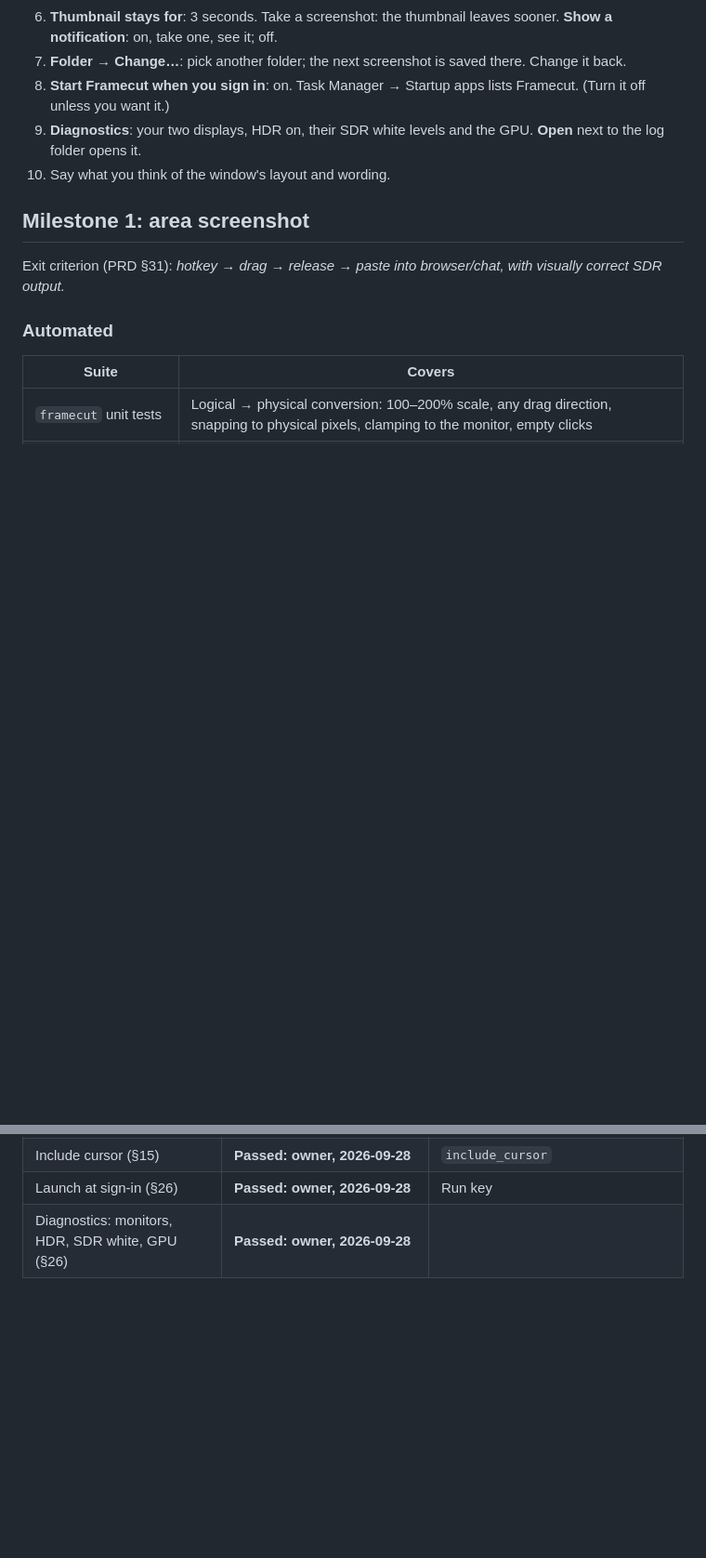
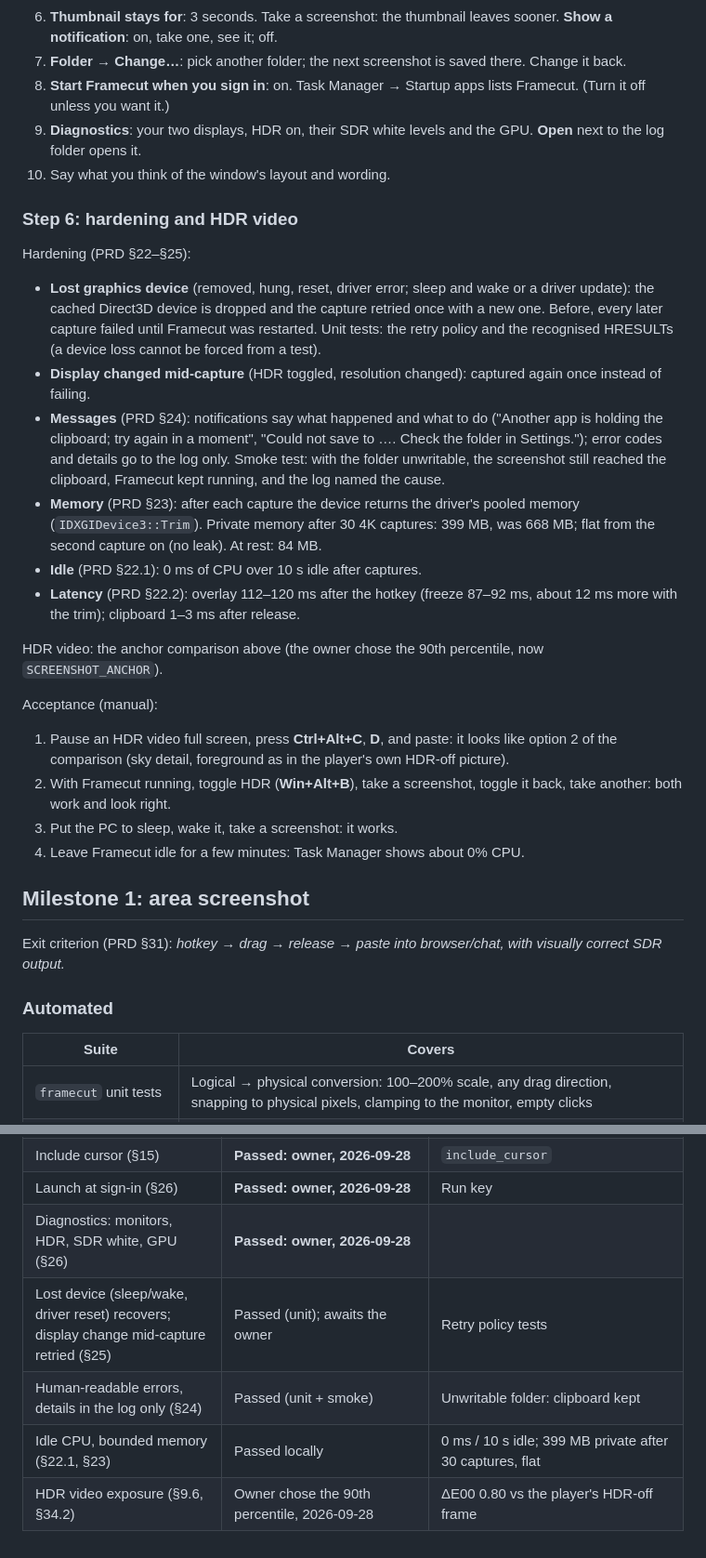
Before and after one commit to jakeklassen/shuttercrab, a Markdown page: docs/TEST_MATRIX.md, 2 parts joined by grey strips. Shown at 93% size. GitHub-like rendering; blank space fills up the shorter version.

```diff
--- a/docs/TEST_MATRIX.md
+++ b/docs/TEST_MATRIX.md
@@ -402,6 +402,45 @@ Acceptance (manual):
    the GPU. **Open** next to the log folder opens it.
 10. Say what you think of the window's layout and wording.
 
+### Step 6: hardening and HDR video
+
+Hardening (PRD §22–§25):
+
+- **Lost graphics device** (removed, hung, reset, driver error; sleep and
+  wake or a driver update): the cached Direct3D device is dropped and the
+  capture retried once with a new one. Before, every later capture failed
+  until Framecut was restarted. Unit tests: the retry policy and the
+  recognised HRESULTs (a device loss cannot be forced from a test).
+- **Display changed mid-capture** (HDR toggled, resolution changed):
+  captured again once instead of failing.
+- **Messages** (PRD §24): notifications say what happened and what to do
+  ("Another app is holding the clipboard; try again in a moment", "Could
+  not save to …. Check the folder in Settings."); error codes and details
+  go to the log only. Smoke test: with the folder unwritable, the
+  screenshot still reached the clipboard, Framecut kept running, and the
+  log named the cause.
+- **Memory** (PRD §23): after each capture the device returns the driver's
+  pooled memory (`IDXGIDevice3::Trim`). Private memory after 30 4K
+  captures: 399 MB, was 668 MB; flat from the second capture on (no
+  leak). At rest: 84 MB.
+- **Idle** (PRD §22.1): 0 ms of CPU over 10 s idle after captures.
+- **Latency** (PRD §22.2): overlay 112–120 ms after the hotkey (freeze
+  87–92 ms, about 12 ms more with the trim); clipboard 1–3 ms after
+  release.
+
+HDR video: the anchor comparison above (the owner chose the 90th
+percentile, now `SCREENSHOT_ANCHOR`).
+
+Acceptance (manual):
+
+1. Pause an HDR video full screen, press **Ctrl+Alt+C**, **D**, and paste:
+   it looks like option 2 of the comparison (sky detail, foreground as in
+   the player's own HDR-off picture).
+2. With Framecut running, toggle HDR (**Win+Alt+B**), take a screenshot,
+   toggle it back, take another: both work and look right.
+3. Put the PC to sleep, wake it, take a screenshot: it works.
+4. Leave Framecut idle for a few minutes: Task Manager shows about 0% CPU.
+
 ## Milestone 1: area screenshot
 
 Exit criterion (PRD §31): *hotkey → drag → release → paste into
@@ -725,3 +764,7 @@ Coordinates are physical pixels from the captured monitor's top-left corner.
 | Include cursor (§15) | **Passed: owner, 2026-09-28** | `include_cursor` |
 | Launch at sign-in (§26) | **Passed: owner, 2026-09-28** | Run key |
 | Diagnostics: monitors, HDR, SDR white, GPU (§26) | **Passed: owner, 2026-09-28** | |
+| Lost device (sleep/wake, driver reset) recovers; display change mid-capture retried (§25) | Passed (unit); awaits the owner | Retry policy tests |
+| Human-readable errors, details in the log only (§24) | Passed (unit + smoke) | Unwritable folder: clipboard kept |
+| Idle CPU, bounded memory (§22.1, §23) | Passed locally | 0 ms / 10 s idle; 399 MB private after 30 captures, flat |
+| HDR video exposure (§9.6, §34.2) | Owner chose the 90th percentile, 2026-09-28 | ΔE00 0.80 vs the player's HDR-off frame |
```
Also changed, not shown: README.md (+1 -1 lines).
